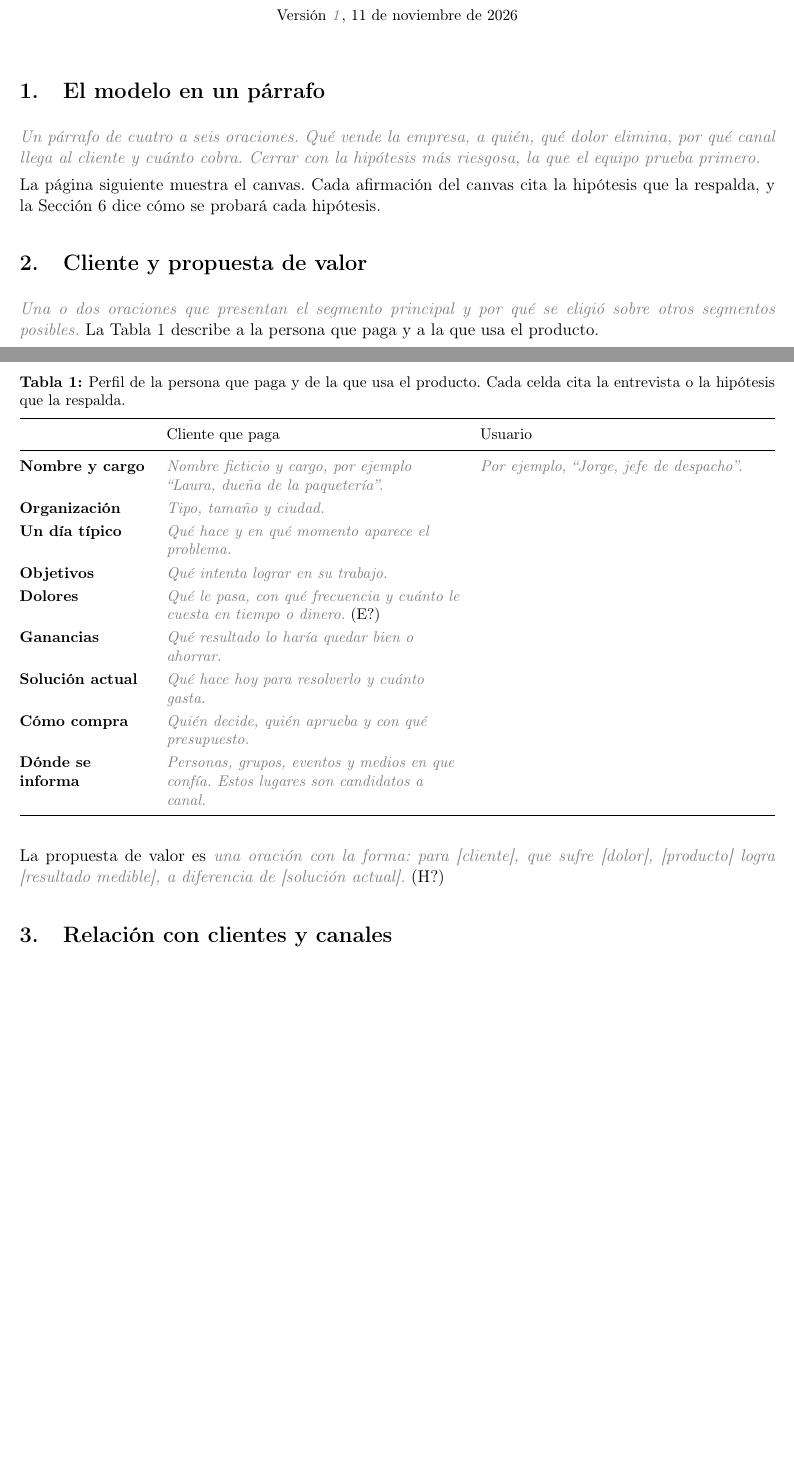
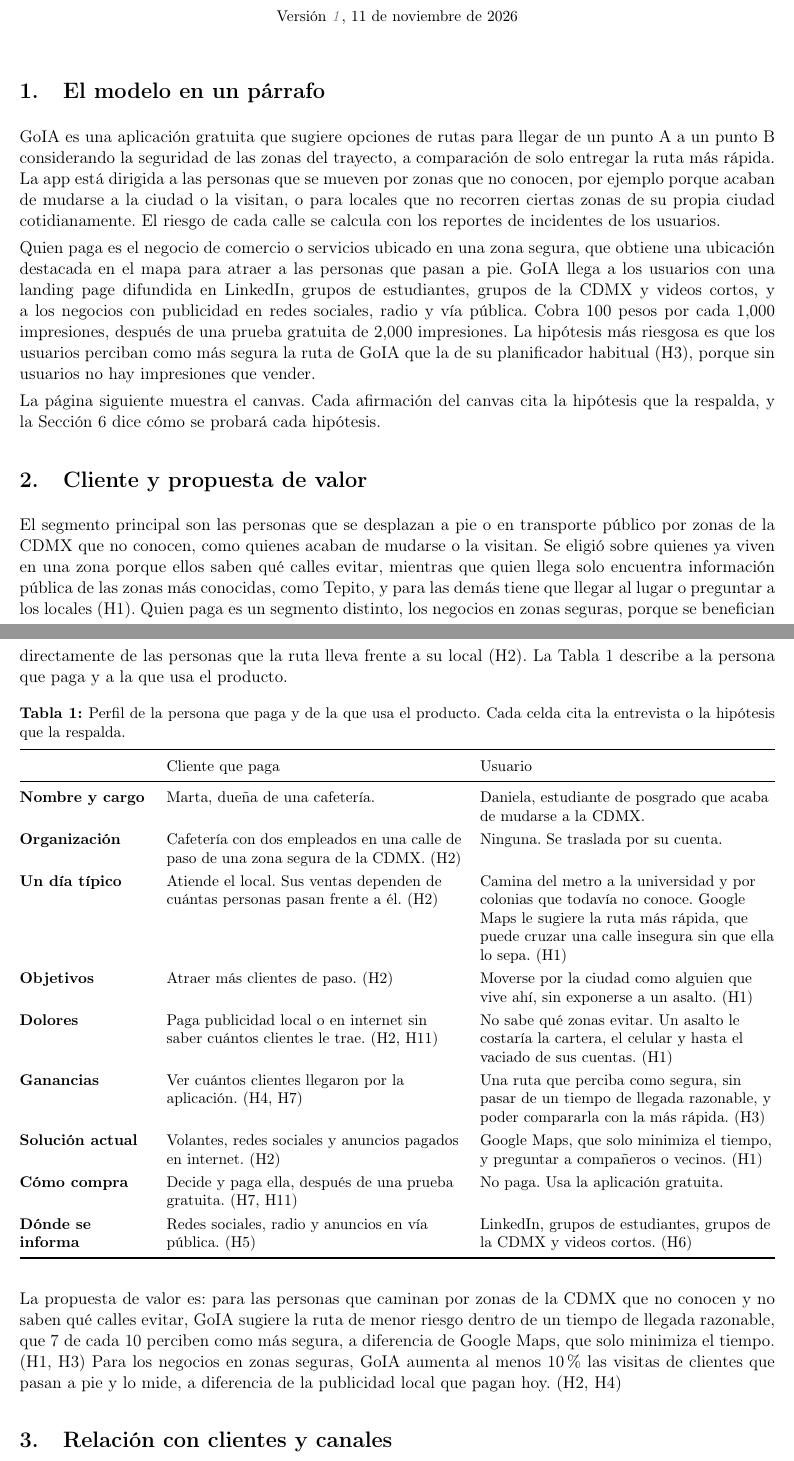
Before and after one commit to habh2/pcic-ia-ruta-segura, a LaTeX document (reportes/ModeloDeNegocio/modelo_negocio.tex): two parts of pages 1 and 2 of 5 before the commit and two parts of pages 1 and 2 of 6 after it, joined at a grey line, cut so that both start at the same text, the shorter picture padded with empty space. Compiled offline with pdfLaTeX.

Commit message:
Ejercicio 1 y 2

```diff
--- a/reportes/ModeloDeNegocio/modelo_negocio.tex
+++ b/reportes/ModeloDeNegocio/modelo_negocio.tex
@@ -68,9 +68,17 @@
 \section{El modelo en un párrafo}
 \label{sec:resumen}
 
-\pendiente{Un párrafo de cuatro a seis oraciones. Qué vende la empresa, a quién, qué dolor
-elimina, por qué canal llega al cliente y cuánto cobra. Cerrar con la hipótesis más riesgosa,
-la que el equipo prueba primero.}
+GoIA es una aplicación gratuita que sugiere opciones de rutas para llegar de un punto A a un punto B considerando la seguridad de las zonas del trayecto, a comparación de solo entregar la ruta más rápida. La app está dirigida a las personas que se mueven por zonas que no
+conocen, por ejemplo porque acaban de mudarse a la ciudad o la visitan, o para locales que no recorren ciertas zonas de su propia ciudad cotidianamente. El riesgo de cada calle se calcula con los reportes de incidentes de los usuarios.
+
+Quien
+paga es el negocio de comercio o servicios ubicado en una zona segura, que obtiene una ubicación
+destacada en el mapa para atraer a las personas que pasan a pie. GoIA llega a los usuarios con una
+landing page difundida en LinkedIn, grupos de estudiantes, grupos de la CDMX y videos cortos, y a
+los negocios con publicidad en redes sociales, radio y vía pública. Cobra 100 pesos por cada 1,000
+impresiones, después de una prueba gratuita de 2,000 impresiones. La hipótesis más riesgosa es que
+los usuarios perciban como más segura la ruta de GoIA que la de su planificador habitual (H3),
+porque sin usuarios no hay impresiones que vender.
 
 La página siguiente muestra el canvas. Cada afirmación del canvas cita la hipótesis que la
 respalda, y la Sección~\ref{sec:hipotesis} dice cómo se probará cada hipótesis.
@@ -93,9 +101,13 @@ respalda, y la Sección~\ref{sec:hipotesis} dice cómo se probará cada hipótes
 \section{Cliente y propuesta de valor}
 \label{sec:cliente}
 
-\pendiente{Una o dos oraciones que presentan el segmento principal y por qué se eligió sobre
-otros segmentos posibles.} La Tabla~\ref{tab:persona} describe a la persona que paga y a la que
-usa el producto.
+El segmento principal son las personas que se desplazan a pie o en transporte público por zonas de
+la CDMX que no conocen, como quienes acaban de mudarse o la visitan. Se eligió sobre quienes ya
+viven en una zona porque ellos saben qué calles evitar, mientras que quien llega solo encuentra
+información pública de las zonas más conocidas, como Tepito, y para las demás tiene que llegar al
+lugar o preguntar a los locales (H1). Quien paga es un segmento distinto, los negocios en zonas seguras, porque se
+benefician directamente de las personas que la ruta lleva frente a su local (H2). La
+Tabla~\ref{tab:persona} describe a la persona que paga y a la que usa el producto.
 
 \begin{table}[H]
   \caption{Perfil de la persona que paga y de la que usa el producto. Cada celda cita la
@@ -108,24 +120,39 @@ usa el producto.
     \toprule
     & Cliente que paga & Usuario \\
     \midrule
-    Nombre y cargo & \pendiente{Nombre ficticio y cargo, por ejemplo ``Laura, dueña de la
-                     paquetería''.} & \pendiente{Por ejemplo, ``Jorge, jefe de despacho''.} \\
-    Organización & \pendiente{Tipo, tamaño y ciudad.} & \\
-    Un día típico & \pendiente{Qué hace y en qué momento aparece el problema.} & \\
-    Objetivos & \pendiente{Qué intenta lograr en su trabajo.} & \\
-    Dolores & \pendiente{Qué le pasa, con qué frecuencia y cuánto le cuesta en tiempo o
-              dinero.} (E?) & \\
-    Ganancias & \pendiente{Qué resultado lo haría quedar bien o ahorrar.} & \\
-    Solución actual & \pendiente{Qué hace hoy para resolverlo y cuánto gasta.} & \\
-    Cómo compra & \pendiente{Quién decide, quién aprueba y con qué presupuesto.} & \\
-    Dónde se informa & \pendiente{Personas, grupos, eventos y medios en que confía. Estos
-                       lugares son candidatos a canal.} & \\
+    Nombre y cargo & Marta, dueña de una cafetería. & Daniela, estudiante de posgrado que acaba
+                     de mudarse a la CDMX. \\
+    Organización & Cafetería con dos empleados en una calle de paso de una zona segura de la
+                   CDMX. (H2) & Ninguna. Se traslada por su cuenta. \\
+    Un día típico & Atiende el local. Sus ventas dependen de cuántas personas pasan frente a
+                    él. (H2) & Camina del metro a la universidad y por colonias que todavía no
+                    conoce. Google Maps le sugiere la ruta más rápida, que puede cruzar una calle
+                    insegura sin que ella lo sepa. (H1) \\
+    Objetivos & Atraer más clientes de paso. (H2) & Moverse por la ciudad como alguien que
+                vive ahí, sin exponerse a un asalto. (H1) \\
+    Dolores & Paga publicidad local o en internet sin saber cuántos clientes le trae.
+              (H2, H11) & No sabe qué zonas evitar. Un asalto le costaría la cartera, el celular
+              y hasta el vaciado de sus cuentas. (H1) \\
+    Ganancias & Ver cuántos clientes llegaron por la aplicación. (H4, H7) & Una ruta que
+                perciba como segura, sin pasar de un tiempo de llegada razonable, y poder
+                compararla con la más rápida. (H3) \\
+    Solución actual & Volantes, redes sociales y anuncios pagados en internet. (H2) & Google
+                      Maps, que solo minimiza el tiempo, y preguntar a compañeros o
+                      vecinos. (H1) \\
+    Cómo compra & Decide y paga ella, después de una prueba gratuita. (H7, H11) & No paga. Usa
+                  la aplicación gratuita. \\
+    Dónde se informa & Redes sociales, radio y anuncios en vía pública. (H5) & LinkedIn, grupos
+                       de estudiantes, grupos de la CDMX y videos cortos. (H6) \\
     \bottomrule
   \end{tabularx}
 \end{table}
 
-La propuesta de valor es \pendiente{una oración con la forma: para [cliente], que sufre
-[dolor], [producto] logra [resultado medible], a diferencia de [solución actual].} (H?)
+La propuesta de valor es: para las personas que caminan por zonas de la CDMX que no conocen y no
+saben qué calles evitar, GoIA sugiere la ruta de menor riesgo dentro de un tiempo de llegada
+razonable, que 7 de cada 10 perciben como más segura, a diferencia de Google Maps, que solo
+minimiza el tiempo. (H1, H3) Para los negocios en zonas seguras, GoIA aumenta al menos 10\% las
+visitas de clientes que pasan a pie y lo mide, a diferencia de la publicidad local que pagan hoy.
+(H2, H4)
 
 % ---------------------------------------------------------------------------
 % RELACIÓN CON CLIENTES Y CANALES. Los canales cubren las cinco fases del
```
Also changed, not shown: reportes/IA propuesta.docx-1.pdf (added), reportes/ModeloDeNegocio/modelo_negocio.pdf.
